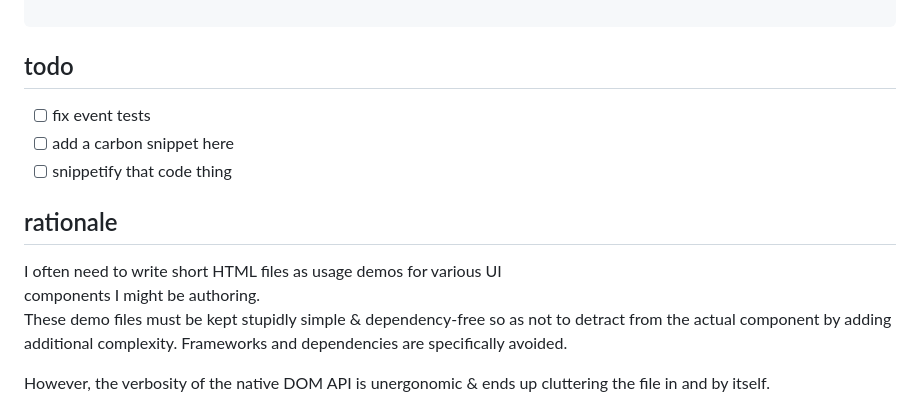
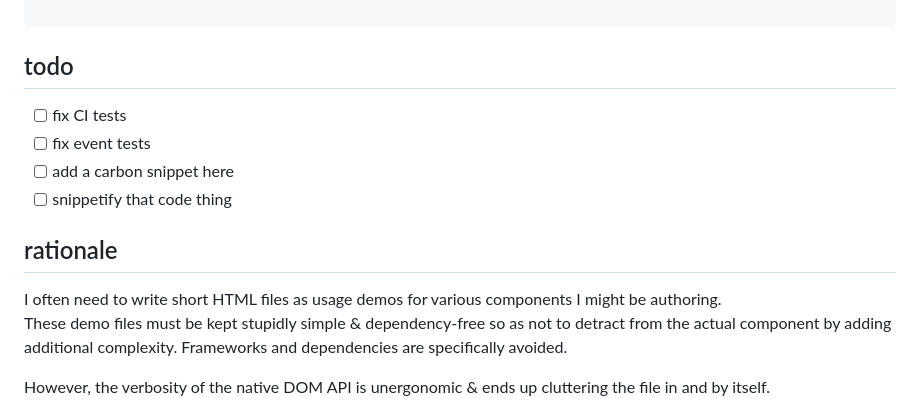
Before and after one commit to nicholaswmin/dom, a Markdown page: README.md, the part around the change. GitHub-like rendering.

Commit message:
doc: couple of todos

```diff
--- a/README.md
+++ b/README.md
@@ -24,14 +24,14 @@ $.$$('.square').on('cl3ick', function (e) {
 
 ## todo
 
+- [ ] fix CI tests
 - [ ] fix event tests
 - [ ] add a carbon snippet here
 - [ ] snippetify that code thing
 
 ## rationale
 
-I often need to write short HTML files as usage demos for various UI
-components I might be authoring.
+I often need to write short HTML files as usage demos for various components I might be authoring.
 These demo files must be kept stupidly simple & dependency-free so as not
 to detract from the actual component by adding additional complexity.
 Frameworks and dependencies are specifically avoided.
```
